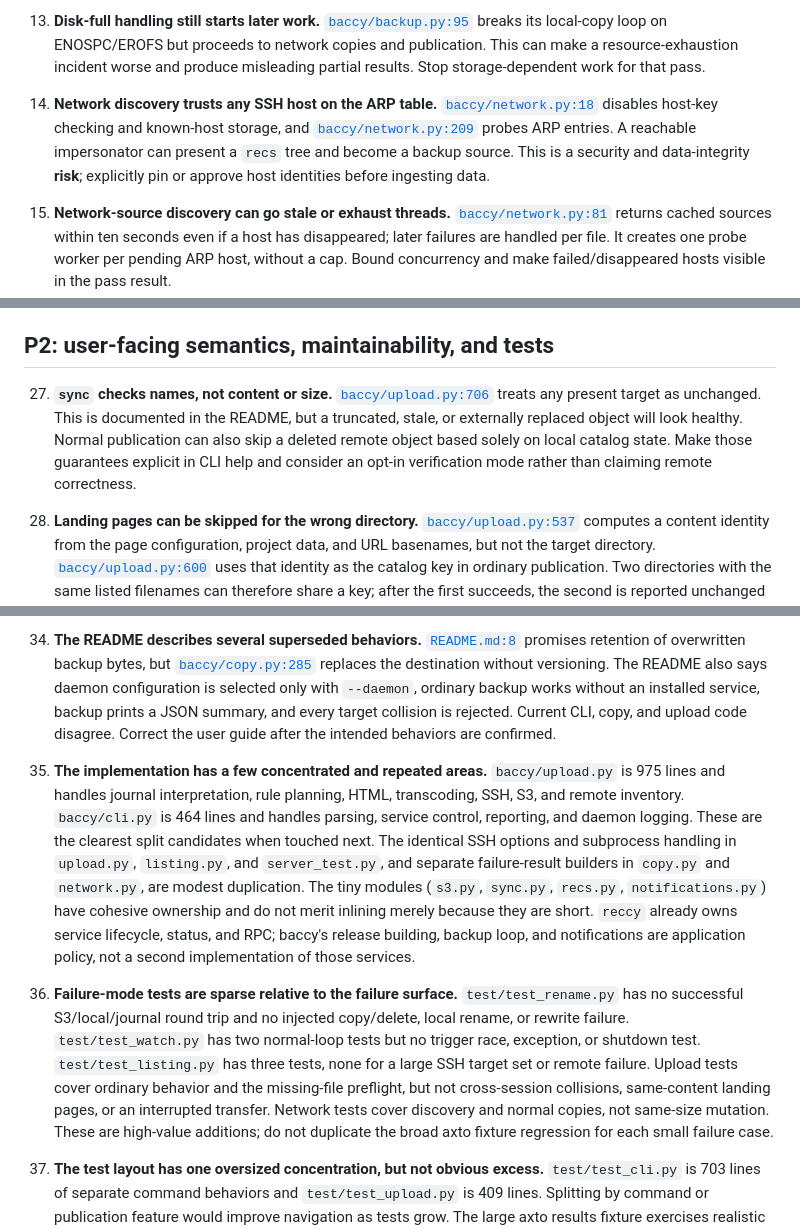
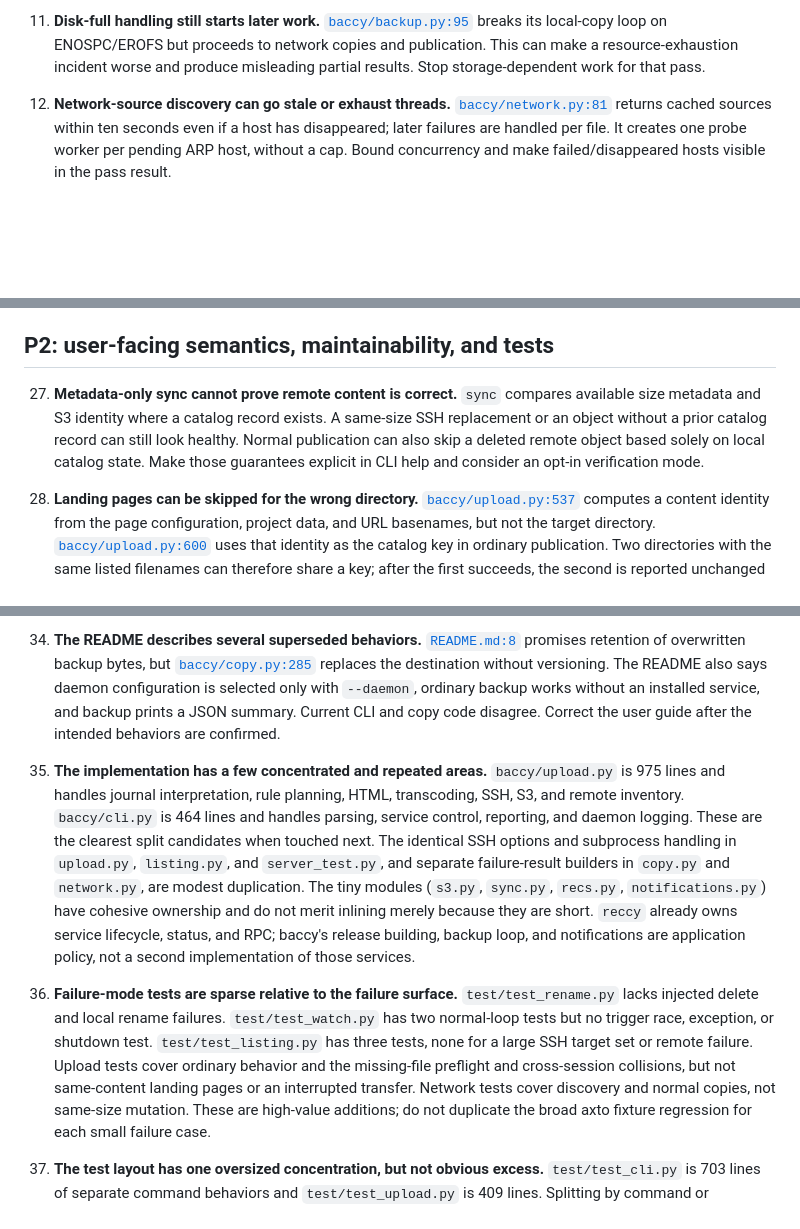
Before and after one commit to rec/baccy, a Markdown page: plan/issues.md, 3 parts joined by grey strips. Rendered like a GitHub page; blank space fills up the shorter version.

Commit message:
Remove resolved issues from plan/issues.md

```diff
--- a/plan/issues.md
+++ b/plan/issues.md
@@ -120,13 +38,6 @@ These statuses reflect code and unit tests, not a live transfer.
     on ENOSPC/EROFS but proceeds to network copies and publication. This can
     make a resource-exhaustion incident worse and produce misleading partial
     results. Stop storage-dependent work for that pass.
-
-14. **Network discovery trusts any SSH host on the ARP table.**
-    [`baccy/network.py:18`](../baccy/network.py#L18) disables host-key checking
-    and known-host storage, and [`baccy/network.py:209`](../baccy/network.py#L209)
-    probes ARP entries. A reachable impersonator can present a `recs` tree and
-    become a backup source. This is a security and data-integrity **risk**;
-    explicitly pin or approve host identities before ingesting data.
 
 15. **Network-source discovery can go stale or exhaust threads.**
     [`baccy/network.py:81`](../baccy/network.py#L81) returns cached sources
@@ -223,13 +134,12 @@ These statuses reflect code and unit tests, not a live transfer.
 
 ## P2: user-facing semantics, maintainability, and tests
 
-27. **`sync` checks names, not content or size.**
-    [`baccy/upload.py:706`](../baccy/upload.py#L706) treats any present target
-    as unchanged. This is documented in the README, but a truncated, stale,
-    or externally replaced object will look healthy. Normal publication can
-    also skip a deleted remote object based solely on local catalog state.
-    Make those guarantees explicit in CLI help and consider an opt-in
-    verification mode rather than claiming remote correctness.
+27. **Metadata-only sync cannot prove remote content is correct.**
+    `sync` compares available size metadata and S3 identity where a catalog
+    record exists. A same-size SSH replacement or an object without a prior
+    catalog record can still look healthy. Normal publication can also skip a
+    deleted remote object based solely on local catalog state. Make those
+    guarantees explicit in CLI help and consider an opt-in verification mode.
 
 28. **Landing pages can be skipped for the wrong directory.**
     [`baccy/upload.py:537`](../baccy/upload.py#L537) computes a content
@@ -285,8 +195,8 @@ These statuses reflect code and unit tests, not a live transfer.
     bytes, but [`baccy/copy.py:285`](../baccy/copy.py#L285) replaces the
     destination without versioning. The README also says daemon configuration
     is selected only with `--daemon`, ordinary backup works without an
-    installed service, backup prints a JSON summary, and every target
-    collision is rejected. Current CLI, copy, and upload code disagree.
+    installed service, and backup prints a JSON summary. Current CLI and copy
+    code disagree.
     Correct the user guide after the intended behaviors are confirmed.
 
 35. **The implementation has a few concentrated and repeated areas.**
@@ -304,12 +214,12 @@ These statuses reflect code and unit tests, not a live transfer.
     implementation of those services.
 
 36. **Failure-mode tests are sparse relative to the failure surface.**
-    `test/test_rename.py` has no successful S3/local/journal round trip and
-    no injected copy/delete, local rename, or rewrite failure. `test/test_watch.py`
-    has two normal-loop tests but no trigger race, exception, or shutdown test.
+    `test/test_rename.py` lacks injected delete and local rename failures.
+    `test/test_watch.py` has two normal-loop tests but no trigger race,
+    exception, or shutdown test.
     `test/test_listing.py` has three tests, none for a large SSH target set or
     remote failure. Upload tests cover ordinary behavior and the missing-file
-    preflight, but not cross-session collisions, same-content landing pages,
+    preflight and cross-session collisions, but not same-content landing pages
     or an interrupted transfer. Network tests cover discovery and normal
     copies, not same-size mutation. These are high-value additions; do not
     duplicate the broad axto fixture regression for each small failure case.
```
Also changed, not shown: other parts of plan/issues.md (+1 -83 lines).
